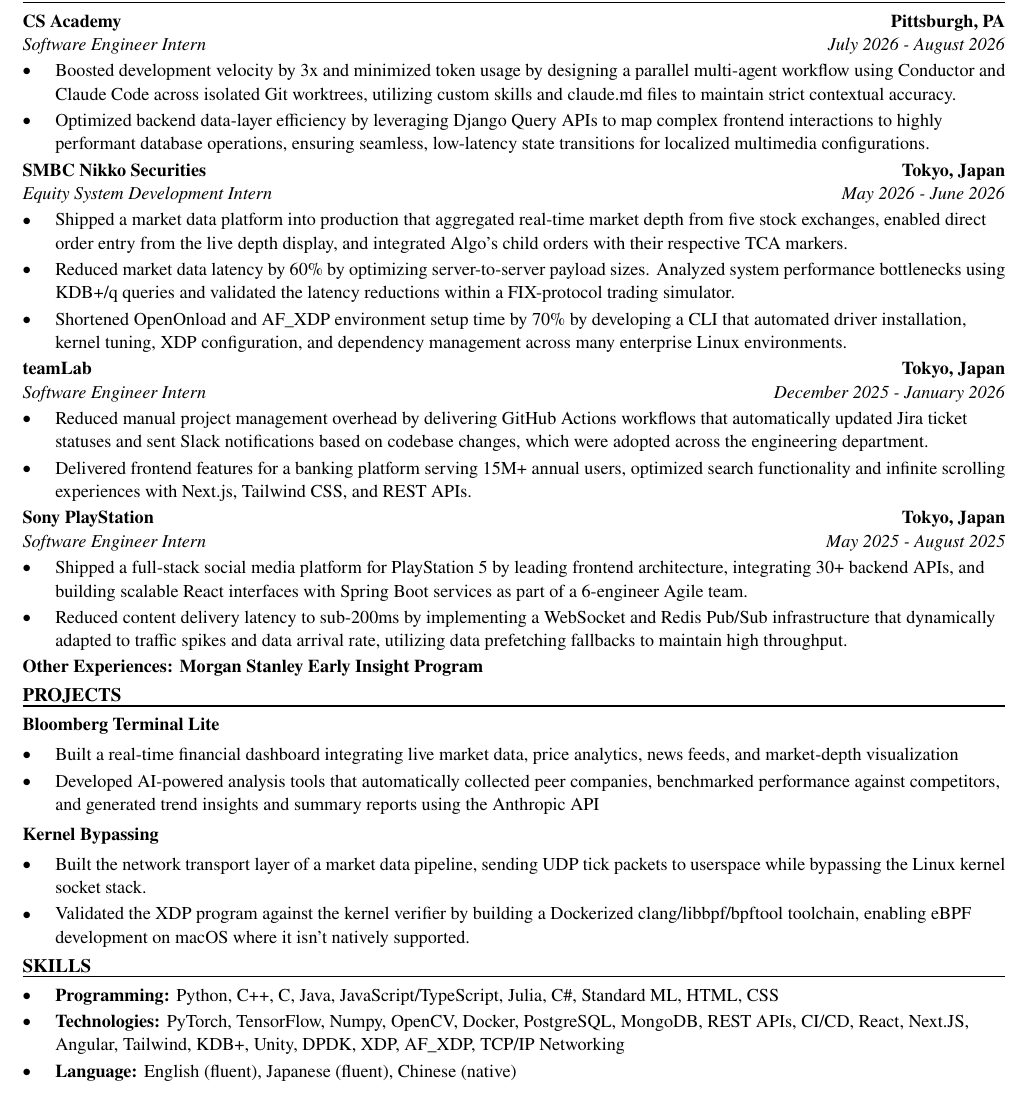
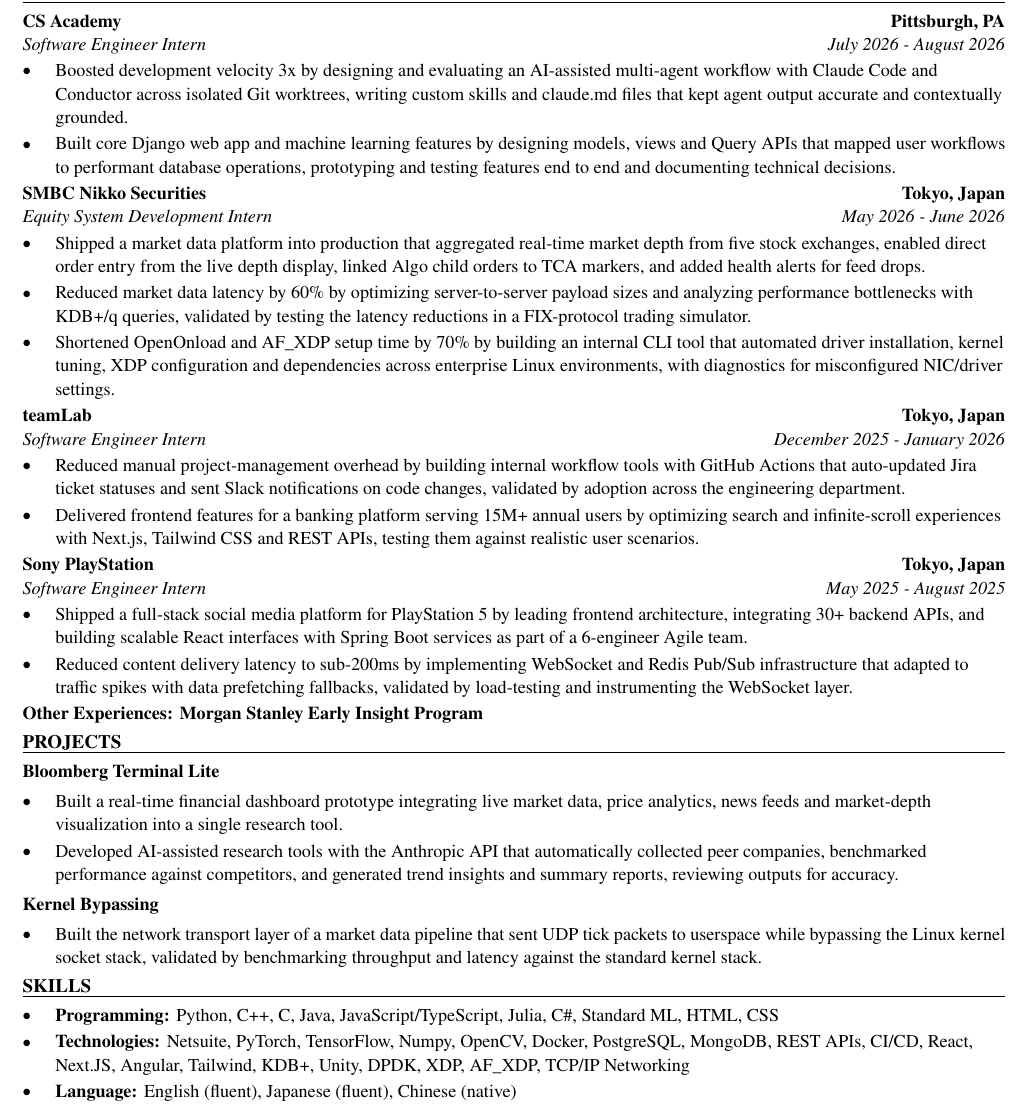
Before and after one commit to xinyichan04/resume, a LaTeX CV (resume.tex, which reads skills.tex): part of the page, cut so that both start at the same text. Compiled offline with pdfLaTeX.

Commit message:
Tailor for POLITICO: Newsroom Engineering Intern, HQ (Summer 2027) (ATS score 0.0 -> 100.0)

```diff
--- a/resume.tex
+++ b/resume.tex
@@ -52,41 +52,40 @@
 \section*{WORK EXPERIENCE}
 \entry{CS Academy}{Pittsburgh, PA}{Software Engineer Intern}{July 2026 - August 2026}
 \begin{itemize}
-  \item Boosted development velocity by 3x and minimized token usage by designing a parallel multi-agent workflow using Conductor and Claude Code across isolated Git worktrees, utilizing custom skills and claude.md files to maintain strict contextual accuracy.
-  \item Optimized backend data-layer efficiency by leveraging Django Query APIs to map complex frontend interactions to highly performant database operations, ensuring seamless, low-latency state transitions for localized multimedia configurations.
+  \item Boosted development velocity 3x by designing and evaluating an AI-assisted multi-agent workflow with Claude Code and Conductor across isolated Git worktrees, writing custom skills and claude.md files that kept agent output accurate and contextually grounded.
+  \item Built core Django web app and machine learning features by designing models, views and Query APIs that mapped user workflows to performant database operations, prototyping and testing features end to end and documenting technical decisions.
 \end{itemize}
 
 \entry{SMBC Nikko Securities}{Tokyo, Japan}{Equity System Development Intern}{May 2026 - June 2026}
 \begin{itemize}
-  \item Shipped a market data platform into production that aggregated real-time market depth from five stock exchanges, enabled direct order entry from the live depth display, and integrated Algo's child orders with their respective TCA markers.
-  \item Reduced market data latency by 60\% by optimizing server-to-server payload sizes. Analyzed system performance bottlenecks using KDB+/q queries and validated the latency reductions within a FIX-protocol trading simulator.
-  \item Shortened OpenOnload and AF\_XDP environment setup time by 70\% by developing a CLI that automated driver installation, kernel tuning, XDP configuration, and dependency management across many enterprise Linux environments.
+  \item Shipped a market data platform into production that aggregated real-time market depth from five stock exchanges, enabled direct order entry from the live depth display, linked Algo child orders to TCA markers, and added health alerts for feed drops.
+  \item Reduced market data latency by 60\% by optimizing server-to-server payload sizes and analyzing performance bottlenecks with KDB+/q queries, validated by testing the latency reductions in a FIX-protocol trading simulator.
+  \item Shortened OpenOnload and AF\_XDP setup time by 70\% by building an internal CLI tool that automated driver installation, kernel tuning, XDP configuration and dependencies across enterprise Linux environments, with diagnostics for misconfigured NIC/driver settings.
 \end{itemize}
 
 \entry{teamLab}{Tokyo, Japan}{Software Engineer Intern}{December 2025 - January 2026}
 \begin{itemize}
-  \item Reduced manual project management overhead by delivering GitHub Actions workflows that automatically updated Jira ticket statuses and sent Slack notifications based on codebase changes, which were adopted across the engineering department.
-  \item Delivered frontend features for a banking platform serving 15M+ annual users, optimized search functionality and infinite scrolling experiences with Next.js, Tailwind CSS, and REST APIs.
+  \item Reduced manual project-management overhead by building internal workflow tools with GitHub Actions that auto-updated Jira ticket statuses and sent Slack notifications on code changes, validated by adoption across the engineering department.
+  \item Delivered frontend features for a banking platform serving 15M+ annual users by optimizing search and infinite-scroll experiences with Next.js, Tailwind CSS and REST APIs, testing them against realistic user scenarios.
 \end{itemize}
 
 \entry{Sony PlayStation}{Tokyo, Japan}{Software Engineer Intern}{May 2025 - August 2025}
 \begin{itemize}
   \item Shipped a full-stack social media platform for PlayStation 5 by leading frontend architecture, integrating 30+ backend APIs, and building scalable React interfaces with Spring Boot services as part of a 6-engineer Agile team.
-  \item Reduced content delivery latency to sub-200ms by implementing a WebSocket and Redis Pub/Sub infrastructure that dynamically adapted to traffic spikes and data arrival rate, utilizing data prefetching fallbacks to maintain high throughput.
+  \item Reduced content delivery latency to sub-200ms by implementing WebSocket and Redis Pub/Sub infrastructure that adapted to traffic spikes with data prefetching fallbacks, validated by load-testing and instrumenting the WebSocket layer.
 \end{itemize}
 \textbf{Other Experiences: Morgan Stanley Early Insight Program}
 
 \section*{PROJECTS}
 \textbf{Bloomberg Terminal Lite}\par\vspace{2pt}
 \begin{itemize}
-  \item Built a real-time financial dashboard integrating live market data, price analytics, news feeds, and market-depth visualization
-  \item Developed AI-powered analysis tools that automatically collected peer companies, benchmarked performance against competitors, and generated trend insights and summary reports using the Anthropic API
+  \item Built a real-time financial dashboard prototype integrating live market data, price analytics, news feeds and market-depth visualization into a single research tool.
+  \item Developed AI-assisted research tools with the Anthropic API that automatically collected peer companies, benchmarked performance against competitors, and generated trend insights and summary reports, reviewing outputs for accuracy.
 \end{itemize}
 \vspace{2pt}
 \textbf{Kernel Bypassing}\par\vspace{2pt}
 \begin{itemize}
-  \item Built the network transport layer of a market data pipeline, sending UDP tick packets to userspace while bypassing the Linux kernel socket stack.
-  \item Validated the XDP program against the kernel verifier by building a Dockerized clang/libbpf/bpftool toolchain, enabling eBPF development on macOS where it isn't natively supported.
+  \item Built the network transport layer of a market data pipeline that sent UDP tick packets to userspace while bypassing the Linux kernel socket stack, validated by benchmarking throughput and latency against the standard kernel stack.
 \end{itemize}
 
 \input{skills.tex}
--- a/skills.tex
+++ b/skills.tex
@@ -2,6 +2,6 @@
 \section*{SKILLS}
 \begin{itemize}
   \item \textbf{Programming:} Python, C++, C, Java, JavaScript/TypeScript, Julia, C\#, Standard ML, HTML, CSS
-  \item \textbf{Technologies:} PyTorch, TensorFlow, Numpy, OpenCV, Docker, PostgreSQL, MongoDB, REST APIs, CI/CD, React, Next.JS, Angular, Tailwind, KDB+, Unity, DPDK, XDP, AF\_XDP, TCP/IP Networking
+  \item \textbf{Technologies:} Netsuite, PyTorch, TensorFlow, Numpy, OpenCV, Docker, PostgreSQL, MongoDB, REST APIs, CI/CD, React, Next.JS, Angular, Tailwind, KDB+, Unity, DPDK, XDP, AF\_XDP, TCP/IP Networking
   \item \textbf{Language:} English (fluent), Japanese (fluent), Chinese (native)
 \end{itemize}
```
